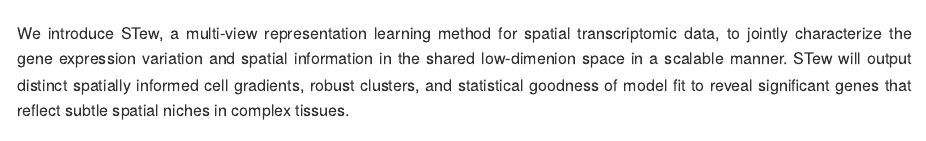
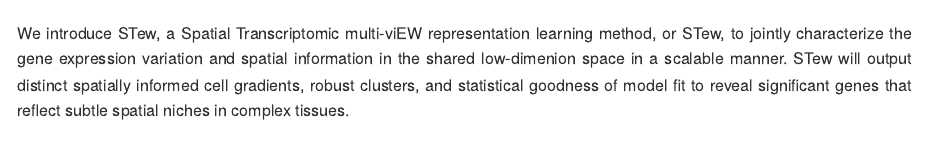
Before and after one commit to fanzhanglab/STew, an R Markdown document (README.Rmd): the page in a window 1100 px wide, from 130 px down. The pictures show the output file README.md that the author committed with the source, drawn offline in the style of GitHub; long lines of code are wrapped; badge pictures from the web are left out.

Commit message:
Readme and Rootogram Updates

```diff
--- a/README.Rmd
+++ b/README.Rmd
@@ -21,8 +21,7 @@ knitr::opts_chunk$set(
 <!-- badges: start -->
 <!-- badges: end -->
 <p align = "justify">
-We introduce STew, a multi-view representation learning method for
-spatial transcriptomic data, to jointly characterize the gene expression variation and spatial information in the shared low-dimenion space in a scalable manner. STew will output distinct spatially informed cell gradients, robust clusters, and statistical goodness of model fit to reveal significant genes that reflect subtle spatial niches in complex tissues.
+We introduce STew, a Spatial Transcriptomic multi-viEW representation learning method, or STew, to jointly characterize the gene expression variation and spatial information in the shared low-dimenion space in a scalable manner. STew will output distinct spatially informed cell gradients, robust clusters, and statistical goodness of model fit to reveal significant genes that reflect subtle spatial niches in complex tissues.
 </p>
 
 
```
Also changed, not shown: README.md, 2 other files.
